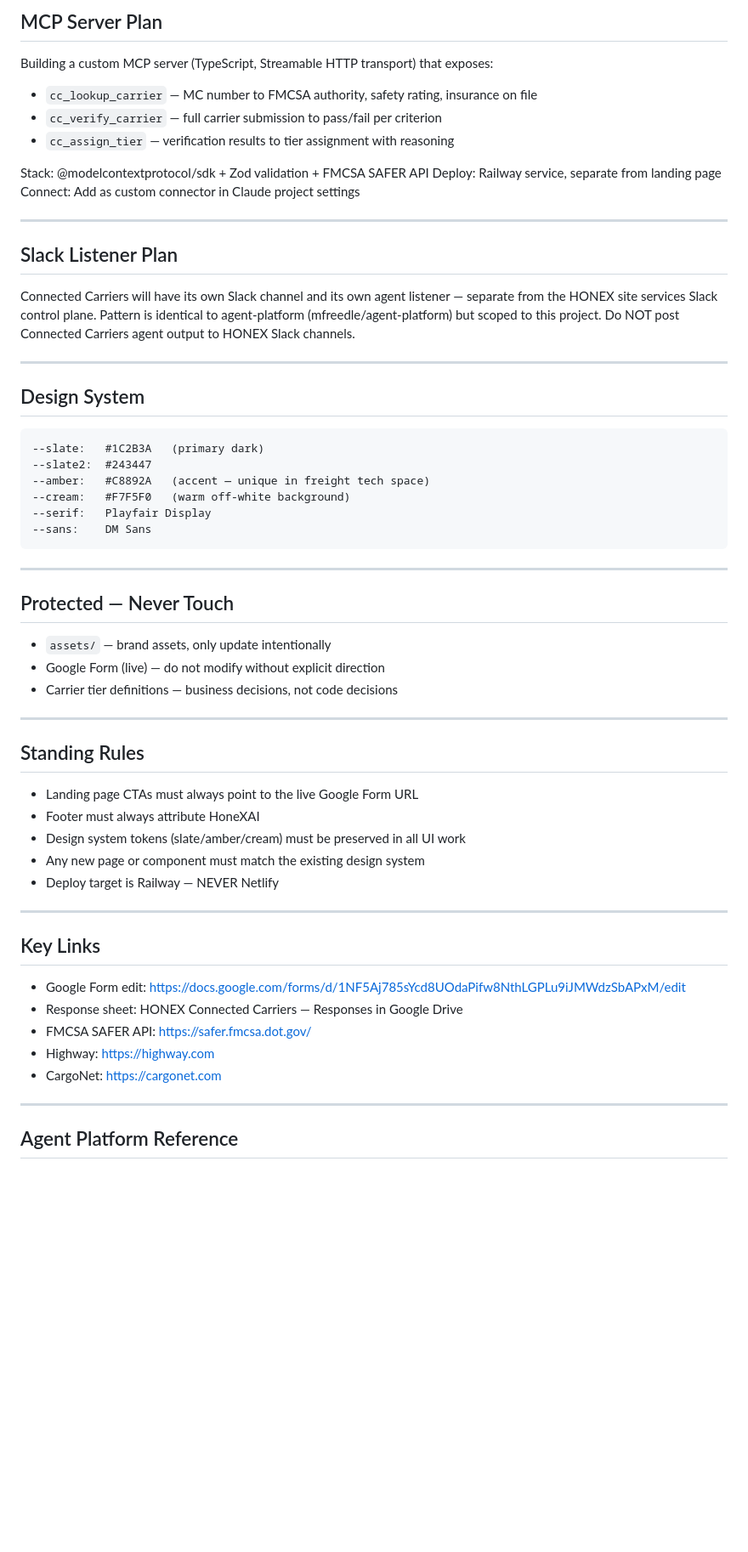
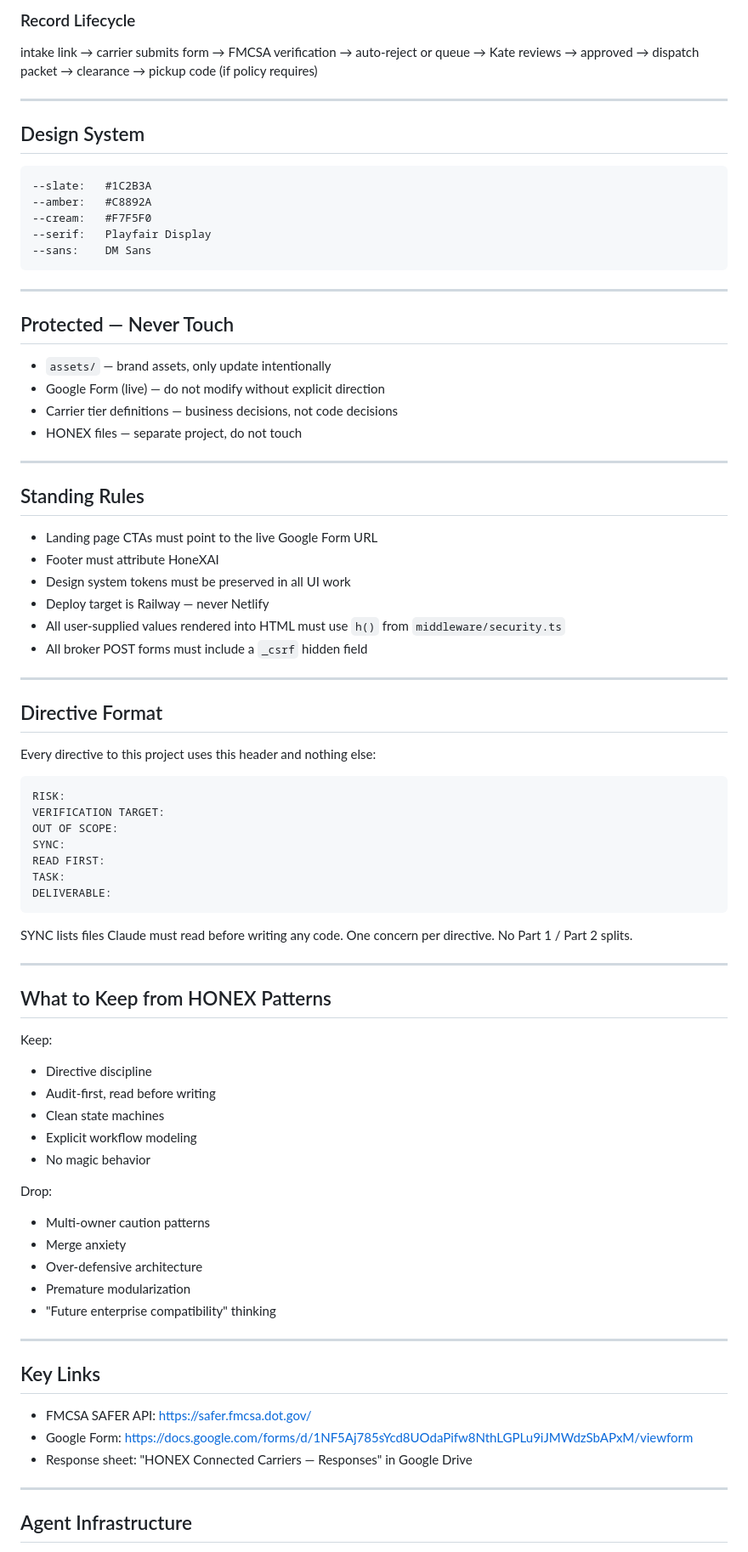
Before and after one commit to mfreedle/connected-carriers, a Markdown page: .claude/CLAUDE.md, the part around one of its changes. Shown at 85% size. Rendered like a GitHub page; blank space fills up the shorter version.

````diff
--- a/.claude/CLAUDE.md
+++ b/.claude/CLAUDE.md
@@ -67,29 +50,14 @@ Generate a unique 6-digit code at dispatch. Send via SMS to the carrier's verifi
-## MCP Server Plan
-
-Building a custom MCP server (TypeScript, Streamable HTTP transport) that exposes:
-- `cc_lookup_carrier` — MC number to FMCSA authority, safety rating, insurance on file
-- `cc_verify_carrier` — full carrier submission to pass/fail per criterion
-- `cc_assign_tier` — verification results to tier assignment with reasoning
-
-Stack: @modelcontextprotocol/sdk + Zod validation + FMCSA SAFER API
-Deploy: Railway service, separate from landing page
-Connect: Add as custom connector in Claude project settings
-
----
-
-## Slack Listener Plan
-
-Connected Carriers will have its own Slack channel and its own agent listener — separate from the HONEX site services Slack control plane. Pattern is identical to agent-platform (mfreedle/agent-platform) but scoped to this project. Do NOT post Connected Carriers agent output to HONEX Slack channels.
+### Record Lifecycle
+intake link → carrier submits form → FMCSA verification → auto-reject or queue → Kate reviews → approved → dispatch packet → clearance → pickup code (if policy requires)
 
 ---
 
 ## Design System
 
 ```
---slate:   #1C2B3A   (primary dark)
---slate2:  #243447
---amber:   #C8892A   (accent — unique in freight tech space)
---cream:   #F7F5F0   (warm off-white background)
+--slate:   #1C2B3A
+--amber:   #C8892A
+--cream:   #F7F5F0
 --serif:   Playfair Display
 --sans:    DM Sans
 ```
@@ -101,28 +69,65 @@ Connected Carriers will have its own Slack channel and its own agent listener
 - `assets/` — brand assets, only update intentionally
 - Google Form (live) — do not modify without explicit direction
 - Carrier tier definitions — business decisions, not code decisions
+- HONEX files — separate project, do not touch
 
 ---
 
 ## Standing Rules
 
-- Landing page CTAs must always point to the live Google Form URL
-- Footer must always attribute HoneXAI
-- Design system tokens (slate/amber/cream) must be preserved in all UI work
-- Any new page or component must match the existing design system
-- Deploy target is Railway — NEVER Netlify
+- Landing page CTAs must point to the live Google Form URL
+- Footer must attribute HoneXAI
+- Design system tokens must be preserved in all UI work
+- Deploy target is Railway — never Netlify
+- All user-supplied values rendered into HTML must use `h()` from `middleware/security.ts`
+- All broker POST forms must include a `_csrf` hidden field
+
+---
+
+## Directive Format
+
+Every directive to this project uses this header and nothing else:
+
+```
+RISK:
+VERIFICATION TARGET:
+OUT OF SCOPE:
+SYNC:
+READ FIRST:
+TASK:
+DELIVERABLE:
+```
+
+SYNC lists files Claude must read before writing any code.
+One concern per directive. No Part 1 / Part 2 splits.
+
+---
+
+## What to Keep from HONEX Patterns
+
+Keep:
+- Directive discipline
+- Audit-first, read before writing
+- Clean state machines
+- Explicit workflow modeling
+- No magic behavior
+
+Drop:
+- Multi-owner caution patterns
+- Merge anxiety
+- Over-defensive architecture
+- Premature modularization
+- "Future enterprise compatibility" thinking
 
 ---
 
 ## Key Links
 
-- Google Form edit: https://docs.google.com/forms/d/1NF5Aj785sYcd8UOdaPifw8NthLGPLu9iJMWdzSbAPxM/edit
-- Response sheet: HONEX Connected Carriers — Responses in Google Drive
 - FMCSA SAFER API: https://safer.fmcsa.dot.gov/
-- Highway: https://highway.com
-- CargoNet: https://cargonet.com
+- Google Form: https://docs.google.com/forms/d/1NF5Aj785sYcd8UOdaPifw8NthLGPLu9iJMWdzSbAPxM/viewform
+- Response sheet: "HONEX Connected Carriers — Responses" in Google Drive
 
 ---
 
-## Agent Platform Reference
+## Agent Infrastructure
 
````
Also changed, not shown: other parts of .claude/CLAUDE.md (+31 -92 lines).
